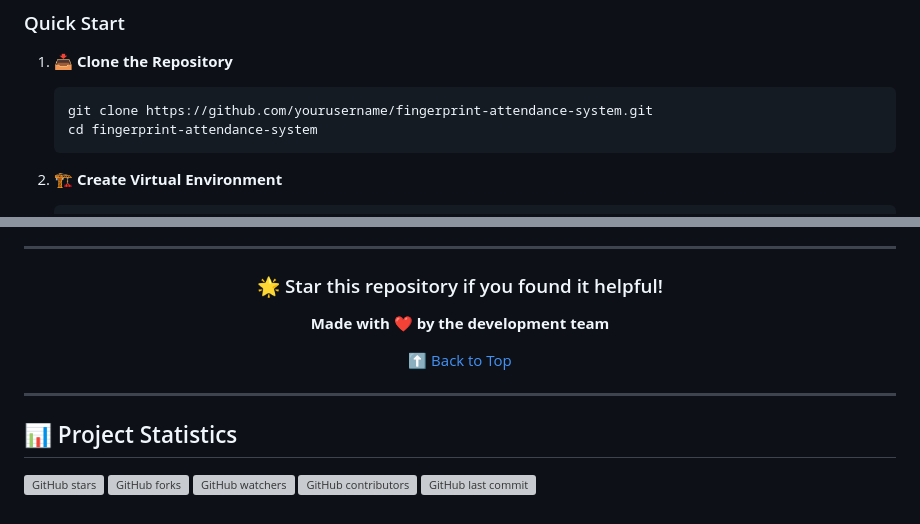
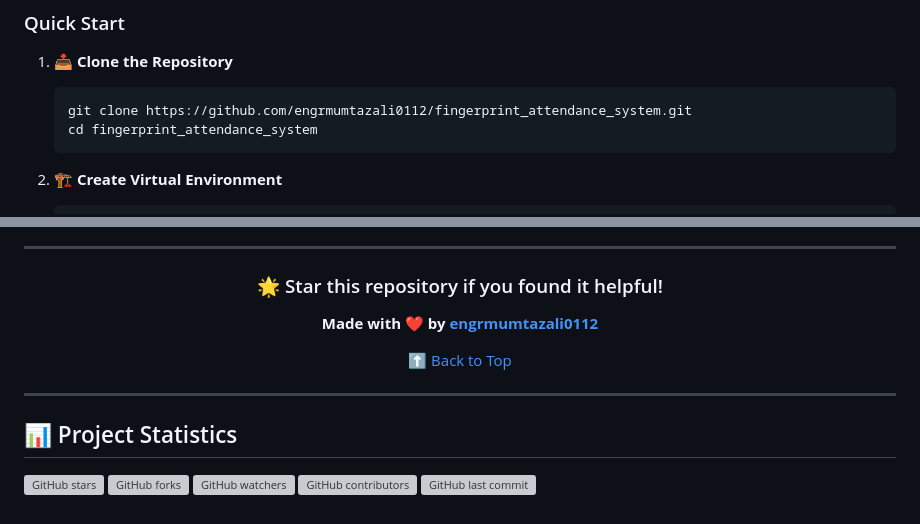
Before and after one commit to engrmumtazali0112/fingerprint_attendance_system, a Markdown page: README.md, 2 parts joined by grey strips. Rendered like a GitHub page; grey boxes are pictures that could not be loaded.

Commit message:
docs: update README.md with correct repository URL

````diff
--- a/README.md
+++ b/README.md
@@ -89,8 +89,8 @@ graph TB
 
 1. **📥 Clone the Repository**
    ```bash
-   git clone https://github.com/yourusername/fingerprint-attendance-system.git
-   cd fingerprint-attendance-system
+   git clone https://github.com/engrmumtazali0112/fingerprint_attendance_system.git
+   cd fingerprint_attendance_system
    ```
 
 2. **🏗️ Create Virtual Environment**
@@ -432,7 +432,7 @@ in the Software without restriction...
 
 ### 🌟 Star this repository if you found it helpful!
 
-**Made with ❤️ by the development team**
+**Made with ❤️ by [engrmumtazali0112](https://github.com/engrmumtazali0112)**
 
 [⬆️ Back to Top](#-fingerprint-attendance-system)
 
````
Also changed, not shown: other parts of README.md (+7 -7 lines).
